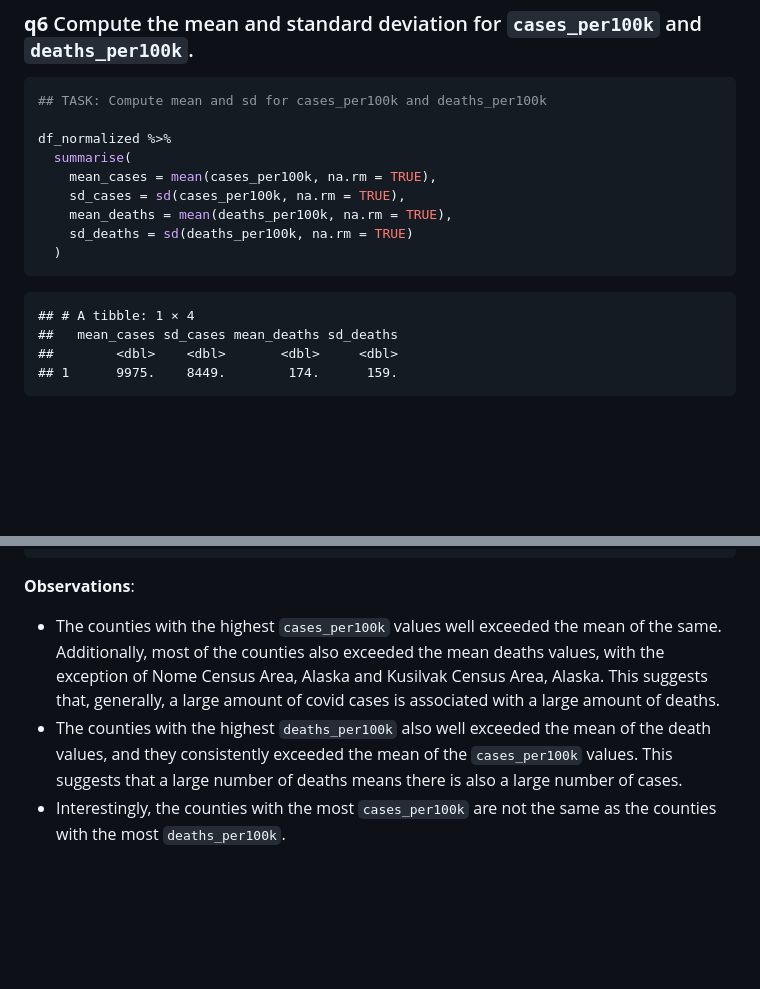
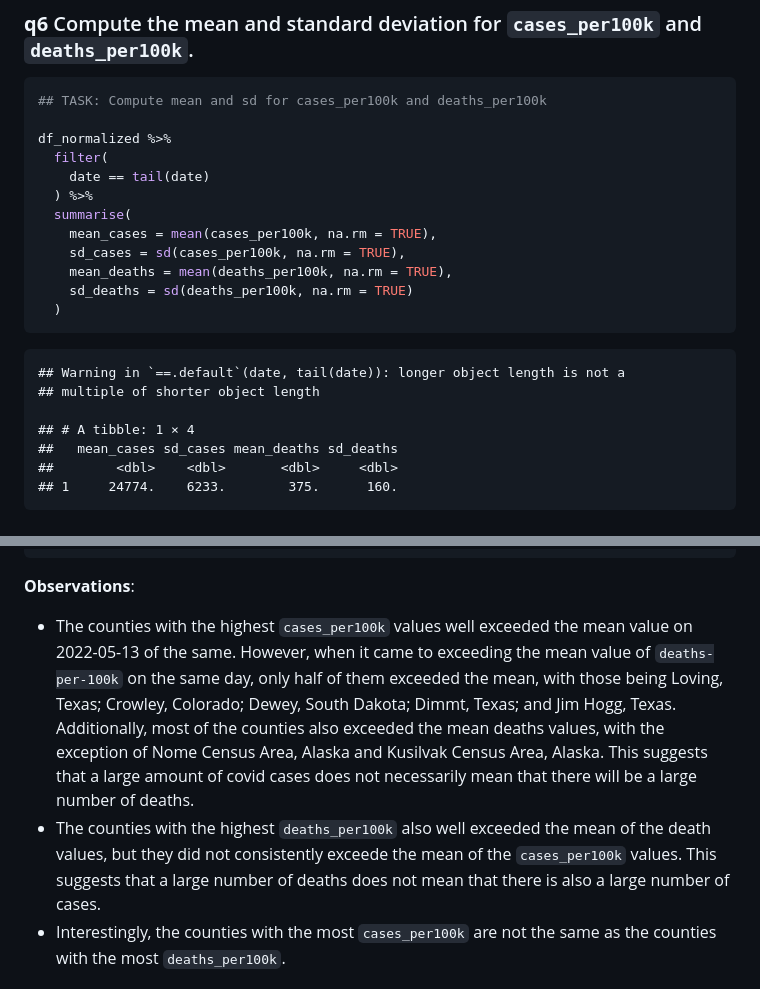
Before and after one commit to lilibaker/data-science-S2023, a Markdown page: challenges/c06-covid19-assignment.md, 2 parts joined by grey strips. Rendered like a GitHub page; blank space fills up the shorter version.

Commit message:
Fix challenge 6

````diff
--- a/challenges/c06-covid19-assignment.md
+++ b/challenges/c06-covid19-assignment.md
@@ -491,6 +491,9 @@ Before turning you loose, let’s complete a couple guided EDA tasks.
 ## TASK: Compute mean and sd for cases_per100k and deaths_per100k
 
 df_normalized %>%
+  filter(
+    date == tail(date)
+  ) %>%
   summarise(
     mean_cases = mean(cases_per100k, na.rm = TRUE),
     sd_cases = sd(cases_per100k, na.rm = TRUE),
@@ -499,10 +502,13 @@ df_normalized %>%
   )
 ```
 
+    ## Warning in `==.default`(date, tail(date)): longer object length is not a
+    ## multiple of shorter object length
+
     ## # A tibble: 1 × 4
     ##   mean_cases sd_cases mean_deaths sd_deaths
     ##        <dbl>    <dbl>       <dbl>     <dbl>
-    ## 1      9975.    8449.        174.      159.
+    ## 1     24774.    6233.        375.      160.
 
 ### **q7** Find the top 10 counties in terms of `cases_per100k`, and the top 10 in terms of `deaths_per100k`. Report the population of each county along with the per-100,000 counts. Compare the counts against the mean values you found in q6. Note any observations.
 
@@ -557,14 +563,19 @@ df_normalized %>%
 **Observations**:
 
 - The counties with the highest `cases_per100k` values well exceeded the
-  mean of the same. Additionally, most of the counties also exceeded the
-  mean deaths values, with the exception of Nome Census Area, Alaska and
-  Kusilvak Census Area, Alaska. This suggests that, generally, a large
-  amount of covid cases is associated with a large amount of deaths.
+  mean value on 2022-05-13 of the same. However, when it came to
+  exceeding the mean value of `deaths-per-100k` on the same day, only
+  half of them exceeded the mean, with those being Loving, Texas;
+  Crowley, Colorado; Dewey, South Dakota; Dimmt, Texas; and Jim Hogg,
+  Texas. Additionally, most of the counties also exceeded the mean
+  deaths values, with the exception of Nome Census Area, Alaska and
+  Kusilvak Census Area, Alaska. This suggests that a large amount of
+  covid cases does not necessarily mean that there will be a large
+  number of deaths.
 - The counties with the highest `deaths_per100k` also well exceeded the
-  mean of the death values, and they consistently exceeded the mean of
-  the `cases_per100k` values. This suggests that a large number of
-  deaths means there is also a large number of cases.
+  mean of the death values, but they did not consistently exceede the
+  mean of the `cases_per100k` values. This suggests that a large number
+  of deaths does not mean that there is also a large number of cases.
 - Interestingly, the counties with the most `cases_per100k` are not the
   same as the counties with the most `deaths_per100k`.
 
````
